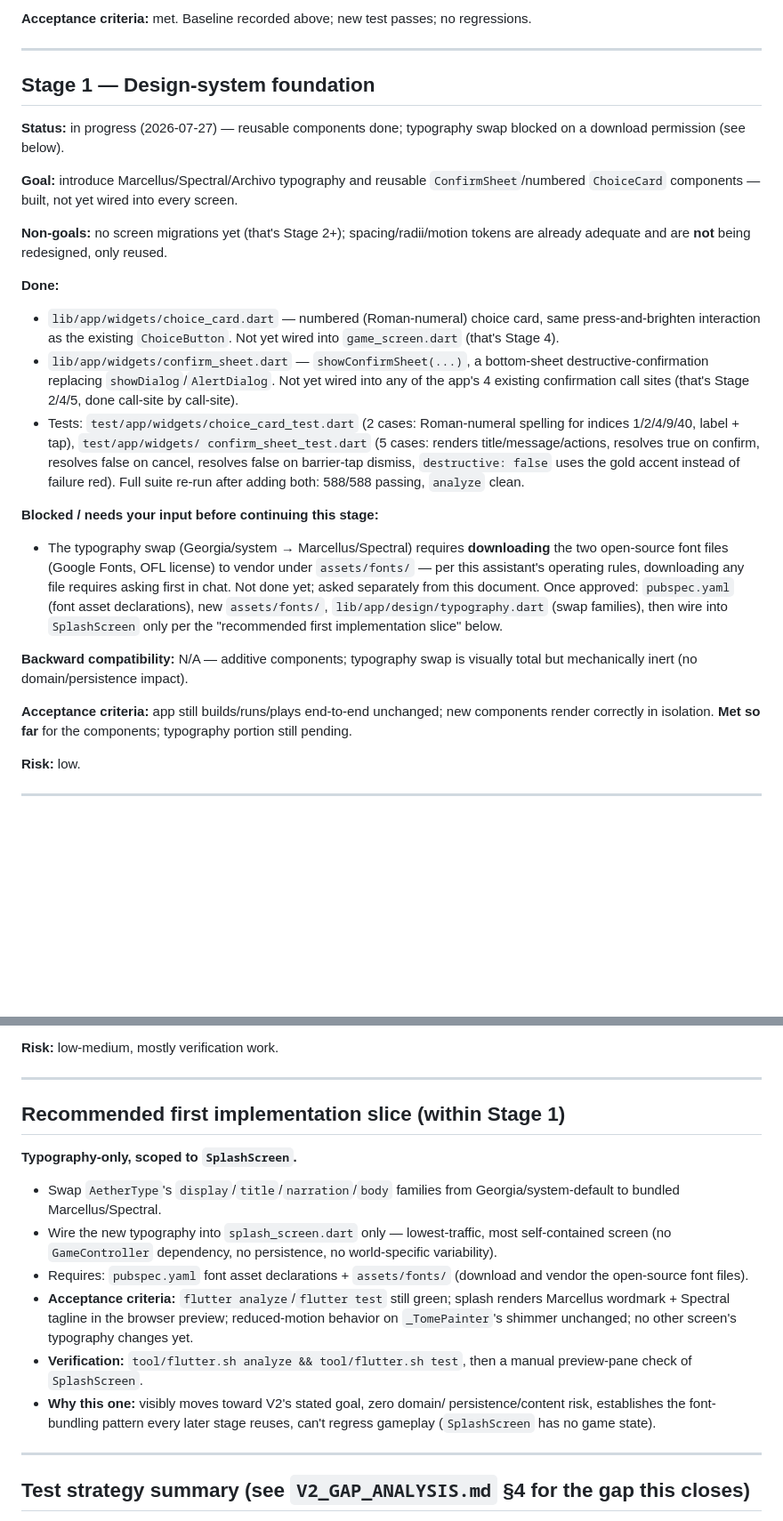
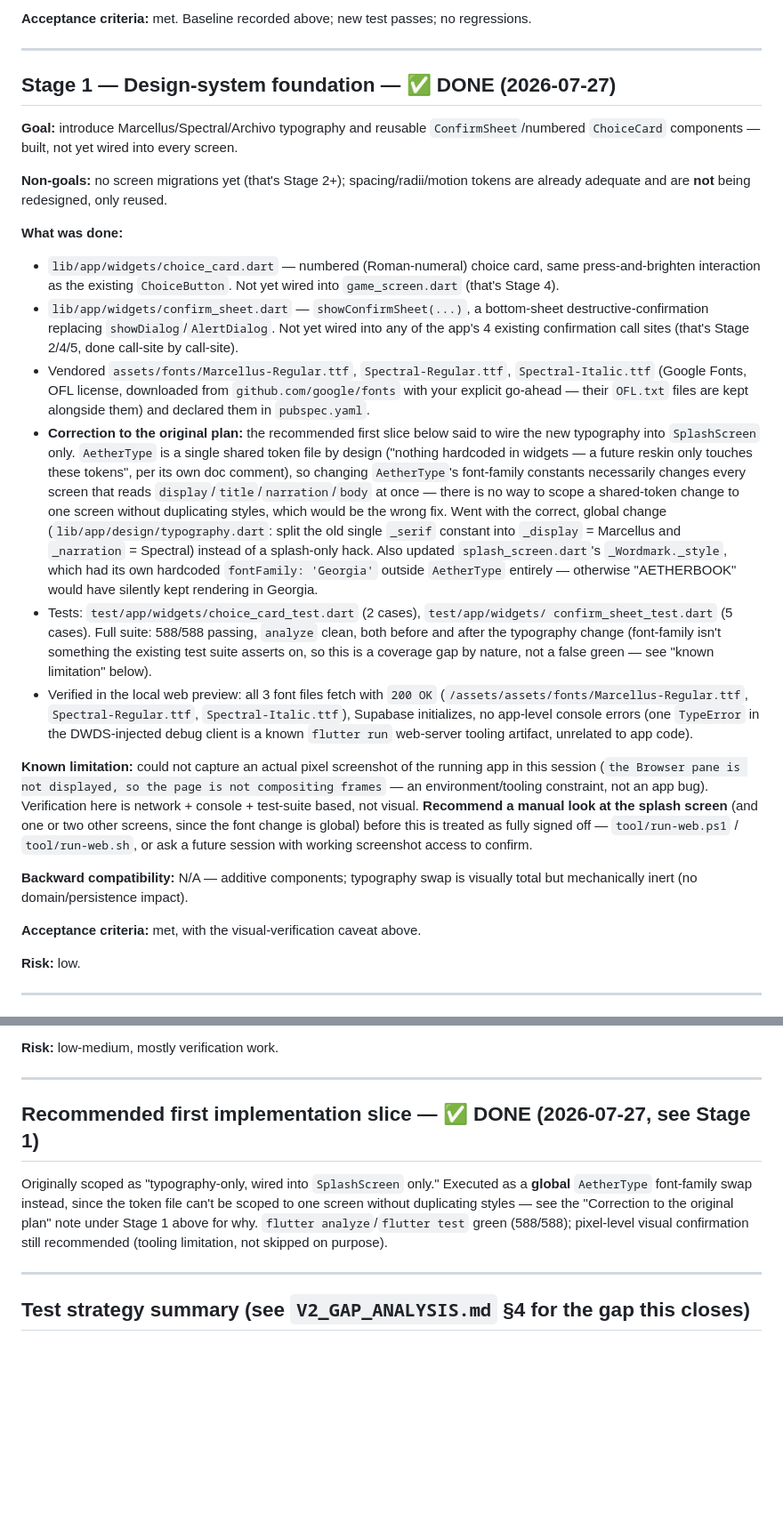
Before and after one commit to Tuquina/aetherbook-rpg, a Markdown page: docs/v2/V2_IMPLEMENTATION_PLAN.md, 2 parts joined by grey strips. Shown at 89% size. Rendered like a GitHub page; blank space fills up the shorter version.

Commit message:
Marca Stage 1 (design-system) como cerrada en el plan V2
Registra lo hecho (componentes + tipografía), la corrección de alcance
(cambio global de AetherType, no solo splash_screen -- el token es
compartido por diseño) y la limitación de verificación visual (no se pudo
tomar un screenshot real en esta sesión, sólo red/consola/tests).

```diff
--- a/docs/v2/V2_IMPLEMENTATION_PLAN.md
+++ b/docs/v2/V2_IMPLEMENTATION_PLAN.md
@@ -55,10 +55,7 @@ regressions.
 
 ---
 
-## Stage 1 — Design-system foundation
-
-**Status:** in progress (2026-07-27) — reusable components done; typography
-swap blocked on a download permission (see below).
+## Stage 1 — Design-system foundation — ✅ DONE (2026-07-27)
 
 **Goal:** introduce Marcellus/Spectral/Archivo typography and reusable
 `ConfirmSheet`/numbered `ChoiceCard` components — built, not yet wired into
@@ -67,7 +64,7 @@ every screen.
 **Non-goals:** no screen migrations yet (that's Stage 2+); spacing/radii/motion
 tokens are already adequate and are **not** being redesigned, only reused.
 
-**Done:**
+**What was done:**
 - `lib/app/widgets/choice_card.dart` — numbered (Roman-numeral) choice card,
   same press-and-brighten interaction as the existing `ChoiceButton`. Not yet
   wired into `game_screen.dart` (that's Stage 4).
@@ -75,29 +72,48 @@ tokens are already adequate and are **not** being redesigned, only reused.
   destructive-confirmation replacing `showDialog`/`AlertDialog`. Not yet wired
   into any of the app's 4 existing confirmation call sites (that's Stage 2/4/5,
   done call-site by call-site).
-- Tests: `test/app/widgets/choice_card_test.dart` (2 cases: Roman-numeral
-  spelling for indices 1/2/4/9/40, label + tap), `test/app/widgets/
-  confirm_sheet_test.dart` (5 cases: renders title/message/actions, resolves
-  true on confirm, resolves false on cancel, resolves false on barrier-tap
-  dismiss, `destructive: false` uses the gold accent instead of failure red).
-  Full suite re-run after adding both: 588/588 passing, `analyze` clean.
+- Vendored `assets/fonts/Marcellus-Regular.ttf`, `Spectral-Regular.ttf`,
+  `Spectral-Italic.ttf` (Google Fonts, OFL license, downloaded from
+  `github.com/google/fonts` with your explicit go-ahead — their `OFL.txt`
+  files are kept alongside them) and declared them in `pubspec.yaml`.
+- **Correction to the original plan:** the recommended first slice below
+  said to wire the new typography into `SplashScreen` only. `AetherType` is a
+  single shared token file by design ("nothing hardcoded in widgets — a
+  future reskin only touches these tokens", per its own doc comment), so
+  changing `AetherType`'s font-family constants necessarily changes every
+  screen that reads `display`/`title`/`narration`/`body` at once — there is
+  no way to scope a shared-token change to one screen without duplicating
+  styles, which would be the wrong fix. Went with the correct, global change
+  (`lib/app/design/typography.dart`: split the old single `_serif` constant
+  into `_display` = Marcellus and `_narration` = Spectral) instead of a
+  splash-only hack. Also updated `splash_screen.dart`'s `_Wordmark._style`,
+  which had its own hardcoded `fontFamily: 'Georgia'` outside `AetherType`
+  entirely — otherwise "AETHERBOOK" would have silently kept rendering in
+  Georgia.
+- Tests: `test/app/widgets/choice_card_test.dart` (2 cases), `test/app/widgets/
+  confirm_sheet_test.dart` (5 cases). Full suite: 588/588 passing, `analyze`
+  clean, both before and after the typography change (font-family isn't
+  something the existing test suite asserts on, so this is a coverage gap
+  by nature, not a false green — see "known limitation" below).
+- Verified in the local web preview: all 3 font files fetch with `200 OK`
+  (`/assets/assets/fonts/Marcellus-Regular.ttf`, `Spectral-Regular.ttf`,
+  `Spectral-Italic.ttf`), Supabase initializes, no app-level console errors
+  (one `TypeError` in the DWDS-injected debug client is a known
+  `flutter run` web-server tooling artifact, unrelated to app code).
 
-**Blocked / needs your input before continuing this stage:**
-- The typography swap (Georgia/system → Marcellus/Spectral) requires
-  **downloading** the two open-source font files (Google Fonts, OFL license)
-  to vendor under `assets/fonts/` — per this assistant's operating rules,
-  downloading any file requires asking first in chat. Not done yet; asked
-  separately from this document. Once approved: `pubspec.yaml` (font asset
-  declarations), new `assets/fonts/`, `lib/app/design/typography.dart` (swap
-  families), then wire into `SplashScreen` only per the "recommended first
-  implementation slice" below.
+**Known limitation:** could not capture an actual pixel screenshot of the
+running app in this session (`the Browser pane is not displayed, so the
+page is not compositing frames` — an environment/tooling constraint, not an
+app bug). Verification here is network + console + test-suite based, not
+visual. **Recommend a manual look at the splash screen** (and one or two
+other screens, since the font change is global) before this is treated as
+fully signed off — `tool/run-web.ps1` / `tool/run-web.sh`, or ask a future
+session with working screenshot access to confirm.
 
 **Backward compatibility:** N/A — additive components; typography swap is
 visually total but mechanically inert (no domain/persistence impact).
 
-**Acceptance criteria:** app still builds/runs/plays end-to-end unchanged;
-new components render correctly in isolation. **Met so far** for the
-components; typography portion still pending.
+**Acceptance criteria:** met, with the visual-verification caveat above.
 
 **Risk:** low.
 
@@ -245,26 +261,14 @@ suite + manual preview pass across mobile/tablet/web breakpoints.
 
 ---
 
-## Recommended first implementation slice (within Stage 1)
+## Recommended first implementation slice — ✅ DONE (2026-07-27, see Stage 1)
 
-**Typography-only, scoped to `SplashScreen`.**
-
-- Swap `AetherType`'s `display`/`title`/`narration`/`body` families from
-  Georgia/system-default to bundled Marcellus/Spectral.
-- Wire the new typography into `splash_screen.dart` only — lowest-traffic,
-  most self-contained screen (no `GameController` dependency, no persistence,
-  no world-specific variability).
-- Requires: `pubspec.yaml` font asset declarations + `assets/fonts/` (download
-  and vendor the open-source font files).
-- **Acceptance criteria:** `flutter analyze`/`flutter test` still green; splash
-  renders Marcellus wordmark + Spectral tagline in the browser preview;
-  reduced-motion behavior on `_TomePainter`'s shimmer unchanged; no other
-  screen's typography changes yet.
-- **Verification:** `tool/flutter.sh analyze && tool/flutter.sh test`, then a
-  manual preview-pane check of `SplashScreen`.
-- **Why this one:** visibly moves toward V2's stated goal, zero domain/
-  persistence/content risk, establishes the font-bundling pattern every later
-  stage reuses, can't regress gameplay (`SplashScreen` has no game state).
+Originally scoped as "typography-only, wired into `SplashScreen` only."
+Executed as a **global** `AetherType` font-family swap instead, since the
+token file can't be scoped to one screen without duplicating styles — see
+the "Correction to the original plan" note under Stage 1 above for why.
+`flutter analyze`/`flutter test` green (588/588); pixel-level visual
+confirmation still recommended (tooling limitation, not skipped on purpose).
 
 ---
 
```
Also changed, not shown: other parts of docs/v2/V2_IMPLEMENTATION_PLAN.md (+1 -1 lines).
